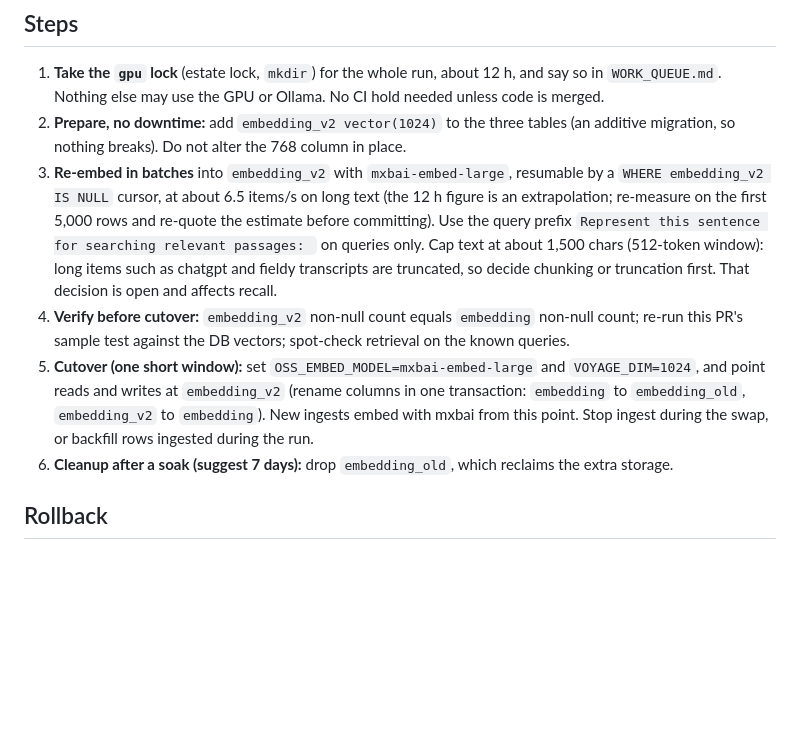
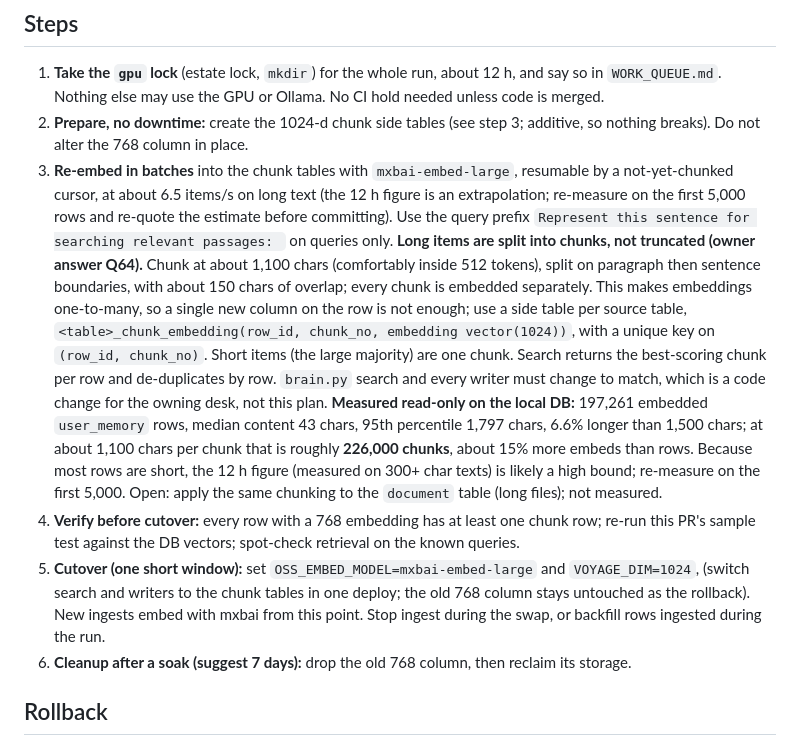
Before and after one commit to NOVAHGREYWOLF/leadfuel-core, a Markdown page: docs/DEC2_EMBEDDING_COMPARISON.md, the part around the change. GitHub-like rendering; blank space fills up the shorter version.

Commit message:
docs: Dec-2 plan, split long items into chunks (Q64)
Co-Authored-By: Claude Sonnet 5.5 <noreply@anthropic.com>

```diff
--- a/docs/DEC2_EMBEDDING_COMPARISON.md
+++ b/docs/DEC2_EMBEDDING_COMPARISON.md
@@ -58,21 +58,31 @@ have no embedding. `brain.py` takes the dimension from `VOYAGE_DIM` and the mode
 ## Steps
 1. **Take the `gpu` lock** (estate lock, `mkdir`) for the whole run, about 12 h, and say so in
    `WORK_QUEUE.md`. Nothing else may use the GPU or Ollama. No CI hold needed unless code is merged.
-2. **Prepare, no downtime:** add `embedding_v2 vector(1024)` to the three tables (an additive
-   migration, so nothing breaks). Do not alter the 768 column in place.
-3. **Re-embed in batches** into `embedding_v2` with `mxbai-embed-large`, resumable by a
-   `WHERE embedding_v2 IS NULL` cursor, at about 6.5 items/s on long text (the 12 h figure is an
+2. **Prepare, no downtime:** create the 1024-d chunk side tables (see step 3; additive, so nothing
+   breaks). Do not alter the 768 column in place.
+3. **Re-embed in batches** into the chunk tables with `mxbai-embed-large`, resumable by a
+   not-yet-chunked cursor, at about 6.5 items/s on long text (the 12 h figure is an
    extrapolation; re-measure on the first 5,000 rows and re-quote the estimate before committing).
    Use the query prefix `Represent this sentence for searching relevant passages: ` on queries only.
-   Cap text at about 1,500 chars (512-token window): long items such as chatgpt and fieldy transcripts
-   are truncated, so decide chunking or truncation first. That decision is open and affects recall.
-4. **Verify before cutover:** `embedding_v2` non-null count equals `embedding` non-null count; re-run
+   **Long items are split into chunks, not truncated (owner answer Q64).** Chunk at about 1,100
+   chars (comfortably inside 512 tokens), split on paragraph then sentence boundaries, with about
+   150 chars of overlap; every chunk is embedded separately. This makes embeddings one-to-many, so
+   a single new column on the row is not enough; use a side table per source table, `<table>_chunk_embedding(row_id, chunk_no, embedding vector(1024))`, with a unique key
+   on `(row_id, chunk_no)`. Short items (the large majority) are one chunk.
+   Search returns the best-scoring chunk per row and de-duplicates by row. `brain.py` search
+   and every writer must change to match, which is a code change for the owning desk, not this plan.
+   **Measured read-only on the local DB:** 197,261 embedded `user_memory` rows, median content 43
+   chars, 95th percentile 1,797 chars, 6.6% longer than 1,500 chars; at about 1,100 chars per chunk
+   that is roughly **226,000 chunks**, about 15% more embeds than rows. Because most rows are short,
+   the 12 h figure (measured on 300+ char texts) is likely a high bound; re-measure on the first 5,000.
+   Open: apply the same chunking to the `document` table (long files); not measured.
+4. **Verify before cutover:** every row with a 768 embedding has at least one chunk row; re-run
    this PR's sample test against the DB vectors; spot-check retrieval on the known queries.
 5. **Cutover (one short window):** set `OSS_EMBED_MODEL=mxbai-embed-large` and `VOYAGE_DIM=1024`,
-   and point reads and writes at `embedding_v2` (rename columns in one transaction: `embedding` to
-   `embedding_old`, `embedding_v2` to `embedding`). New ingests embed with mxbai from this point.
+   (switch search and writers to the chunk tables in one deploy; the old 768 column stays untouched
+   as the rollback). New ingests embed with mxbai from this point.
    Stop ingest during the swap, or backfill rows ingested during the run.
-6. **Cleanup after a soak (suggest 7 days):** drop `embedding_old`, which reclaims the extra storage.
+6. **Cleanup after a soak (suggest 7 days):** drop the old 768 column, then reclaim its storage.
 
 ## Rollback
 Until step 6, rollback is the reverse rename plus the old env values (`nomic-embed-text`, 768). It is
```
